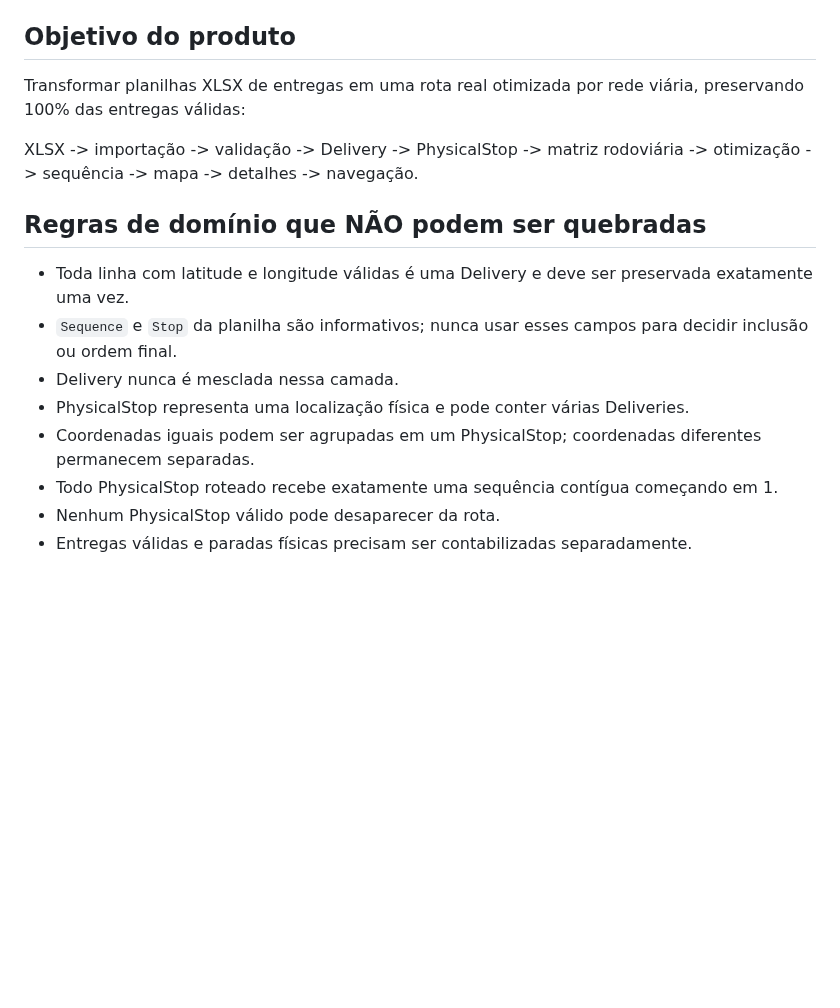
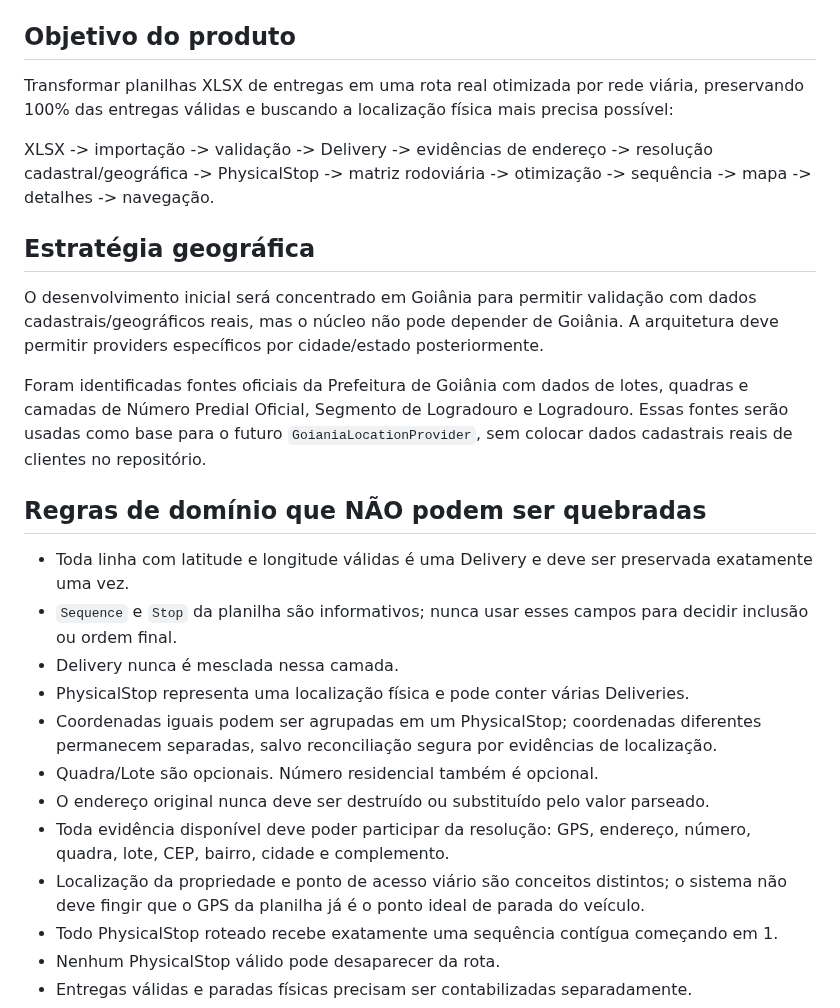
Before and after one commit to heldergaraujo2/Otimizer, a Markdown page: PROJECT_MEMORY/11_HANDOFF.md, the part around one of its changes. Drawn GitHub-style; blank space fills up the shorter version.

```diff
--- a/PROJECT_MEMORY/11_HANDOFF.md
+++ b/PROJECT_MEMORY/11_HANDOFF.md
@@ -6,9 +6,15 @@
 
 ## Objetivo do produto
 
-Transformar planilhas XLSX de entregas em uma rota real otimizada por rede viária, preservando 100% das entregas válidas:
+Transformar planilhas XLSX de entregas em uma rota real otimizada por rede viária, preservando 100% das entregas válidas e buscando a localização física mais precisa possível:
 
-XLSX -> importação -> validação -> Delivery -> PhysicalStop -> matriz rodoviária -> otimização -> sequência -> mapa -> detalhes -> navegação.
+XLSX -> importação -> validação -> Delivery -> evidências de endereço -> resolução cadastral/geográfica -> PhysicalStop -> matriz rodoviária -> otimização -> sequência -> mapa -> detalhes -> navegação.
+
+## Estratégia geográfica
+
+O desenvolvimento inicial será concentrado em Goiânia para permitir validação com dados cadastrais/geográficos reais, mas o núcleo não pode depender de Goiânia. A arquitetura deve permitir providers específicos por cidade/estado posteriormente.
+
+Foram identificadas fontes oficiais da Prefeitura de Goiânia com dados de lotes, quadras e camadas de Número Predial Oficial, Segmento de Logradouro e Logradouro. Essas fontes serão usadas como base para o futuro `GoianiaLocationProvider`, sem colocar dados cadastrais reais de clientes no repositório.
 
 ## Regras de domínio que NÃO podem ser quebradas
 
@@ -16,7 +22,11 @@ XLSX -> importação -> validação -> Delivery -> PhysicalStop -> matriz rodovi
 - `Sequence` e `Stop` da planilha são informativos; nunca usar esses campos para decidir inclusão ou ordem final.
 - Delivery nunca é mesclada nessa camada.
 - PhysicalStop representa uma localização física e pode conter várias Deliveries.
-- Coordenadas iguais podem ser agrupadas em um PhysicalStop; coordenadas diferentes permanecem separadas.
+- Coordenadas iguais podem ser agrupadas em um PhysicalStop; coordenadas diferentes permanecem separadas, salvo reconciliação segura por evidências de localização.
+- Quadra/Lote são opcionais. Número residencial também é opcional.
+- O endereço original nunca deve ser destruído ou substituído pelo valor parseado.
+- Toda evidência disponível deve poder participar da resolução: GPS, endereço, número, quadra, lote, CEP, bairro, cidade e complemento.
+- Localização da propriedade e ponto de acesso viário são conceitos distintos; o sistema não deve fingir que o GPS da planilha já é o ponto ideal de parada do veículo.
 - Todo PhysicalStop roteado recebe exatamente uma sequência contígua começando em 1.
 - Nenhum PhysicalStop válido pode desaparecer da rota.
 - Entregas válidas e paradas físicas precisam ser contabilizadas separadamente.
```
Also changed, not shown: other parts of PROJECT_MEMORY/11_HANDOFF.md (+28 -26 lines).
